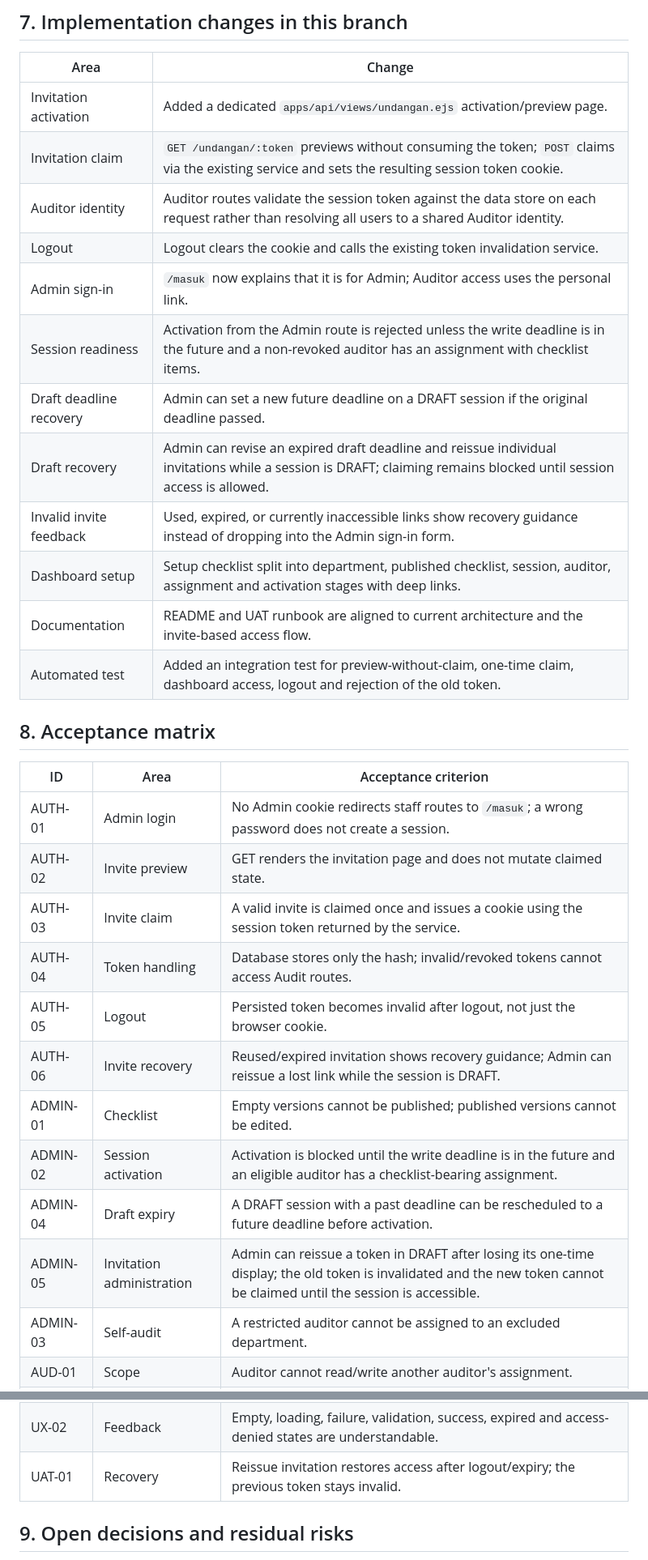
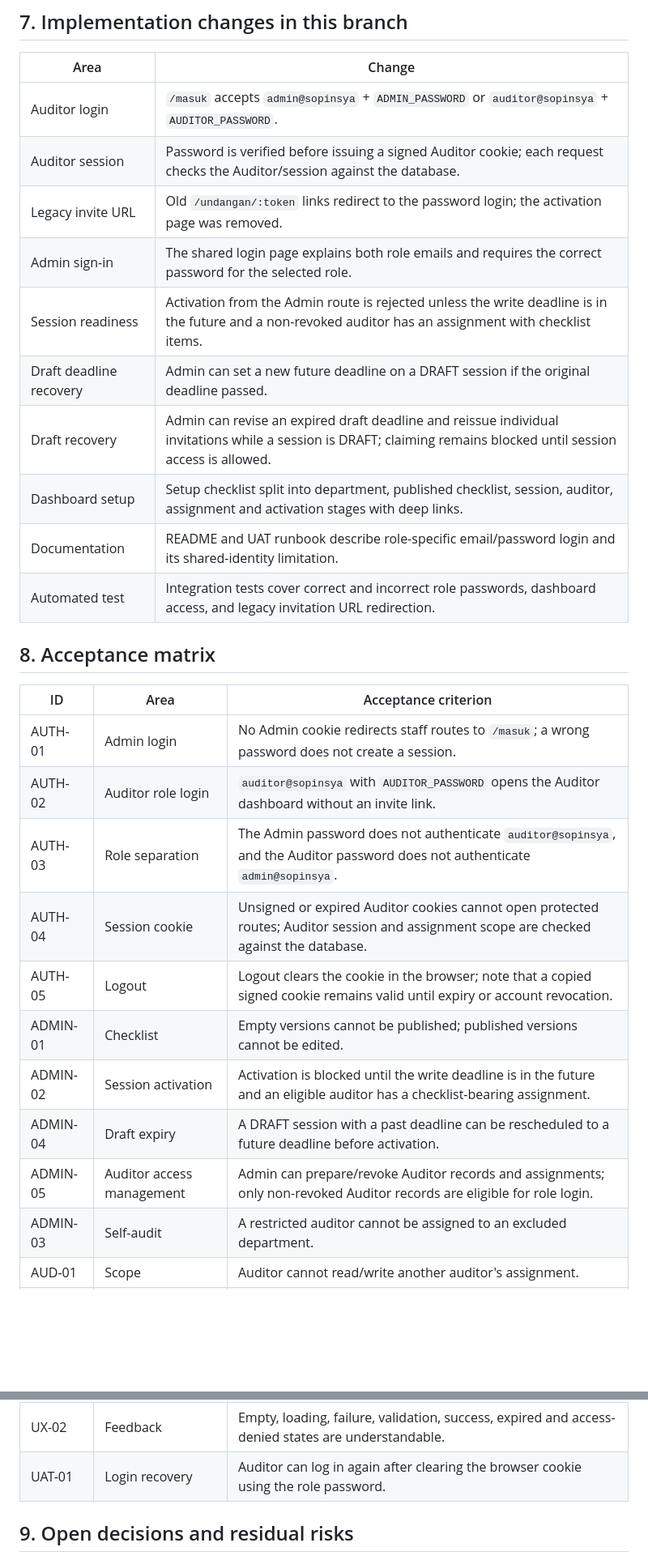
Before and after one commit to buleyyy/capstone-sopinsya, a Markdown page: docs/FLOW-AND-UX-REVIEW.md, 2 parts joined by grey strips. Shown at 81% size. GitHub-like rendering; blank space fills up the shorter version.

Commit message:
docs: replace invitation login flow with role password login

```diff
--- a/docs/FLOW-AND-UX-REVIEW.md
+++ b/docs/FLOW-AND-UX-REVIEW.md
@@ -133,40 +132,37 @@ Use these as the consistency contract for the UI pass:
 
 | Area | Change |
 |---|---|
-| Invitation activation | Added a dedicated `apps/api/views/undangan.ejs` activation/preview page. |
-| Invitation claim | `GET /undangan/:token` previews without consuming the token; `POST` claims via the existing service and sets the resulting session token cookie. |
-| Auditor identity | Auditor routes validate the session token against the data store on each request rather than resolving all users to a shared Auditor identity. |
-| Logout | Logout clears the cookie and calls the existing token invalidation service. |
-| Admin sign-in | `/masuk` now explains that it is for Admin; Auditor access uses the personal link. |
+| Auditor login | `/masuk` accepts `admin@sopinsya` + `ADMIN_PASSWORD` or `auditor@sopinsya` + `AUDITOR_PASSWORD`. |
+| Auditor session | Password is verified before issuing a signed Auditor cookie; each request checks the Auditor/session against the database. |
+| Legacy invite URL | Old `/undangan/:token` links redirect to the password login; the activation page was removed. |
+| Admin sign-in | The shared login page explains both role emails and requires the correct password for the selected role. |
 | Session readiness | Activation from the Admin route is rejected unless the write deadline is in the future and a non-revoked auditor has an assignment with checklist items. |
 | Draft deadline recovery | Admin can set a new future deadline on a DRAFT session if the original deadline passed. |
 | Draft recovery | Admin can revise an expired draft deadline and reissue individual invitations while a session is DRAFT; claiming remains blocked until session access is allowed. |
-| Invalid invite feedback | Used, expired, or currently inaccessible links show recovery guidance instead of dropping into the Admin sign-in form. |
 | Dashboard setup | Setup checklist split into department, published checklist, session, auditor, assignment and activation stages with deep links. |
-| Documentation | README and UAT runbook are aligned to current architecture and the invite-based access flow. |
-| Automated test | Added an integration test for preview-without-claim, one-time claim, dashboard access, logout and rejection of the old token. |
+| Documentation | README and UAT runbook describe role-specific email/password login and its shared-identity limitation. |
+| Automated test | Integration tests cover correct and incorrect role passwords, dashboard access, and legacy invitation URL redirection. |
 
 ## 8. Acceptance matrix
 
 | ID | Area | Acceptance criterion |
 |---|---|---|
 | AUTH-01 | Admin login | No Admin cookie redirects staff routes to `/masuk`; a wrong password does not create a session. |
-| AUTH-02 | Invite preview | GET renders the invitation page and does not mutate claimed state. |
-| AUTH-03 | Invite claim | A valid invite is claimed once and issues a cookie using the session token returned by the service. |
-| AUTH-04 | Token handling | Database stores only the hash; invalid/revoked tokens cannot access Audit routes. |
-| AUTH-05 | Logout | Persisted token becomes invalid after logout, not just the browser cookie. |
-| AUTH-06 | Invite recovery | Reused/expired invitation shows recovery guidance; Admin can reissue a lost link while the session is DRAFT. |
+| AUTH-02 | Auditor role login | `auditor@sopinsya` with `AUDITOR_PASSWORD` opens the Auditor dashboard without an invite link. |
+| AUTH-03 | Role separation | The Admin password does not authenticate `auditor@sopinsya`, and the Auditor password does not authenticate `admin@sopinsya`. |
+| AUTH-04 | Session cookie | Unsigned or expired Auditor cookies cannot open protected routes; Auditor session and assignment scope are checked against the database. |
+| AUTH-05 | Logout | Logout clears the cookie in the browser; note that a copied signed cookie remains valid until expiry or account revocation. |
 | ADMIN-01 | Checklist | Empty versions cannot be published; published versions cannot be edited. |
 | ADMIN-02 | Session activation | Activation is blocked until the write deadline is in the future and an eligible auditor has a checklist-bearing assignment. |
 | ADMIN-04 | Draft expiry | A DRAFT session with a past deadline can be rescheduled to a future deadline before activation. |
-| ADMIN-05 | Invitation administration | Admin can reissue a token in DRAFT after losing its one-time display; the old token is invalidated and the new token cannot be claimed until the session is accessible. |
+| ADMIN-05 | Auditor access management | Admin can prepare/revoke Auditor records and assignments; only non-revoked Auditor records are eligible for role login. |
 | ADMIN-03 | Self-audit | A restricted auditor cannot be assigned to an excluded department. |
 | AUD-01 | Scope | Auditor cannot read/write another auditor's assignment. |
 | AUD-02 | Checklist | YA/TIDAK, notes and HTTPS evidence persist; expired sessions become read-only. |
 | AUD-03 | Finding | Finding class and required facts show consistently in register and report. |
 | UX-01 | Responsive | Desktop/tablet/mobile views retain clear hierarchy, readable controls and horizontal table handling. |
 | UX-02 | Feedback | Empty, loading, failure, validation, success, expired and access-denied states are understandable. |
-| UAT-01 | Recovery | Reissue invitation restores access after logout/expiry; the previous token stays invalid. |
+| UAT-01 | Login recovery | Auditor can log in again after clearing the browser cookie using the role password. |
 
 ## 9. Open decisions and residual risks
 
```
Also changed, not shown: other parts of docs/FLOW-AND-UX-REVIEW.md (+12 -13 lines).
